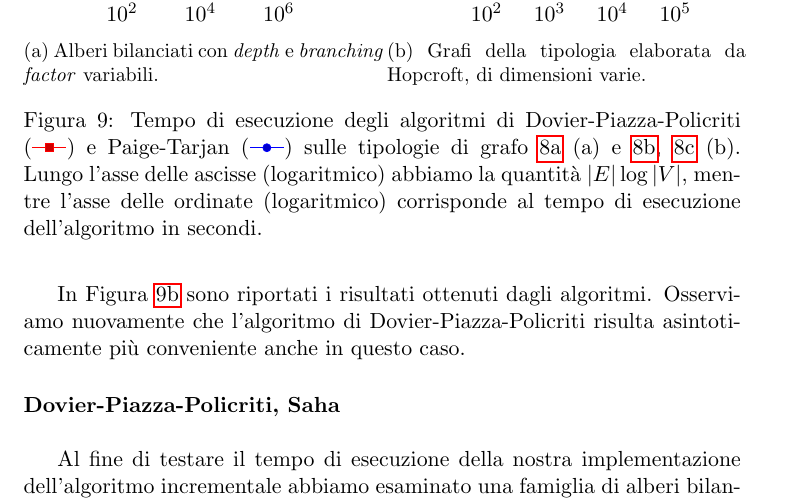
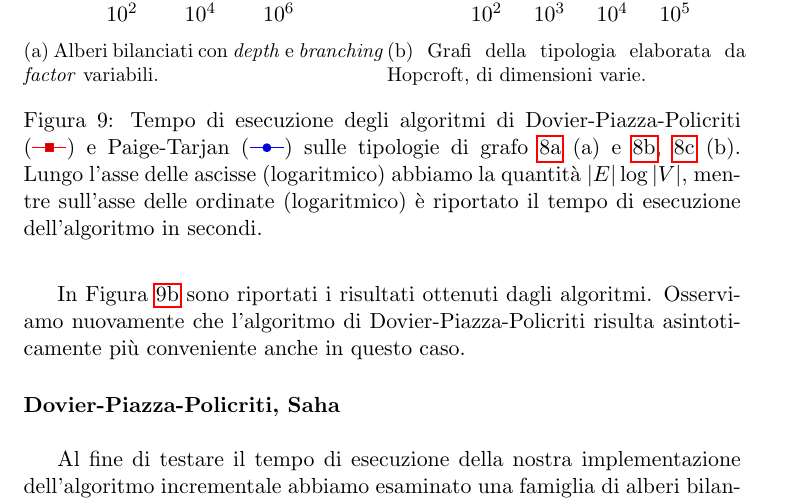
Before and after one commit to fandreuz/bsc-thesis, a LaTeX document (document.tex, which reads sezione3/experimental_results/file.tex): part of page 71 of 78, cut so that both start at the same text. Compiled offline with pdfLaTeX.

Commit message:
pessimo italiano

```diff
--- a/sezione3/experimental_results/file.tex
+++ b/sezione3/experimental_results/file.tex
@@ -92,7 +92,7 @@ Dalla Figura \ref{fig:tree_exp_result} possiamo osservare che asintoticamente l'
         \caption{Grafi della tipologia elaborata da Hopcroft, di dimensioni varie.}
         \label{fig:hopcroft_exp_result}
     \end{subfigure}
-    \caption{Tempo di esecuzione degli algoritmi di Dovier-Piazza-Policriti (\ref*{fig:fba_line_tree}) e Paige-Tarjan (\ref*{fig:pta_line_tree}) sulle tipologie di grafo \ref{fig:balanced_tree} (a) e \ref{fig:hopcroft_graph_1}, \ref{fig:hopcroft_graph_2} (b). Lungo l'asse delle ascisse (logaritmico) abbiamo la quantità $|E|\log|V|$, mentre l'asse delle ordinate (logaritmico) corrisponde al tempo di esecuzione dell'algoritmo in secondi.}
+    \caption{Tempo di esecuzione degli algoritmi di Dovier-Piazza-Policriti (\ref*{fig:fba_line_tree}) e Paige-Tarjan (\ref*{fig:pta_line_tree}) sulle tipologie di grafo \ref{fig:balanced_tree} (a) e \ref{fig:hopcroft_graph_1}, \ref{fig:hopcroft_graph_2} (b). Lungo l'asse delle ascisse (logaritmico) abbiamo la quantità $|E|\log|V|$, mentre sull'asse delle ordinate (logaritmico) è riportato il tempo di esecuzione dell'algoritmo in secondi.}
 \end{figure}
 
 La seconda tiplogia di grafi che consideriamo è tratta dall'articolo in cui viene presentato l'algoritmo di Dovier-Piazza-Policriti, ed è un esempio di automa proposto originariamente da Hopcroft \cite{hopcroft}. Nelle Figure \ref{fig:hopcroft_graph_1} e \ref{fig:hopcroft_graph_2} ne visualizziamo alcune realizzazioni.
```
